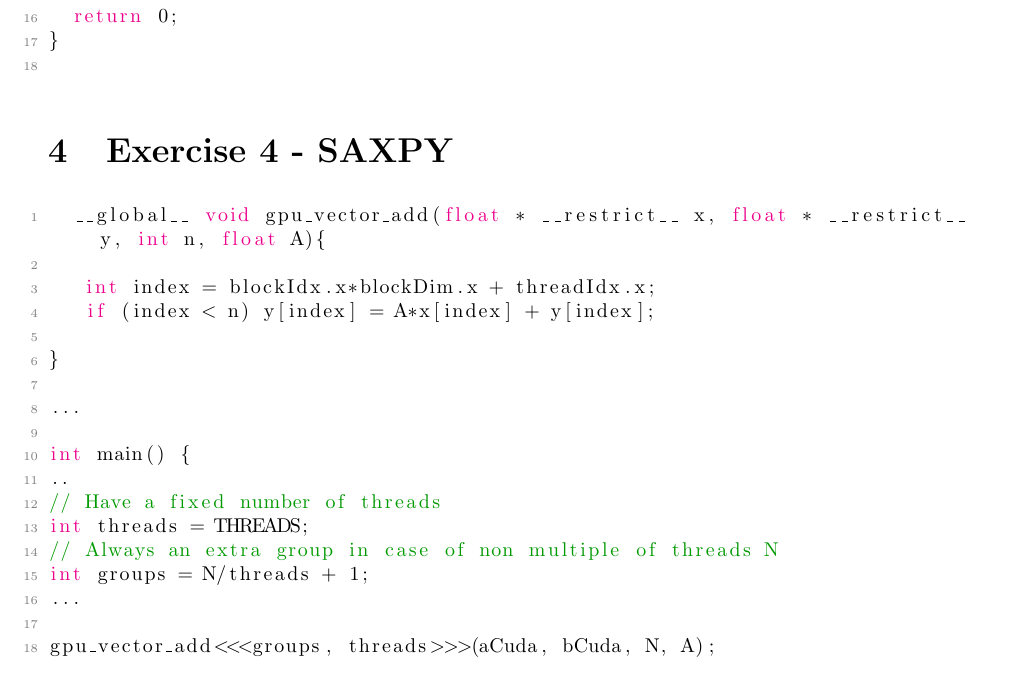
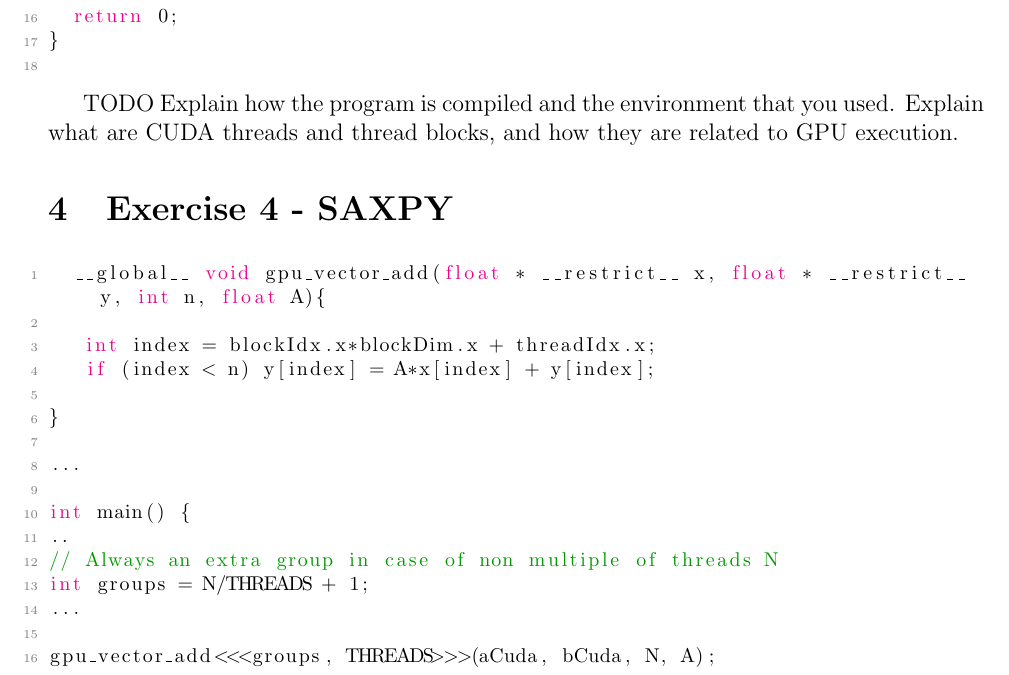
Before and after one commit to Jacarte/HPC_cuda, a LaTeX document (report/main.tex): part of page 5 of 7, cut so that both start at the same text. Compiled offline with pdfLaTeX.

Commit message:
Improving alg

```diff
--- a/report/main.tex
+++ b/report/main.tex
@@ -252,6 +252,9 @@ int main() {
 }
     \end{lstlisting}
 
+TODO Explain how the program is compiled and the environment that you used. Explain what are CUDA threads and thread blocks, and how they are related to GPU execution.
+
+
 
 \section{Exercise 4 - SAXPY}
 
@@ -268,13 +271,11 @@ int main() {
 
 int main() {
 ..
-// Have a fixed number of threads
-int threads = THREADS;
 // Always an extra group in case of non multiple of threads N
-int groups = N/threads + 1;
+int groups = N/THREADS + 1;
 ...
 
-gpu_vector_add<<<groups, threads>>>(aCuda, bCuda, N, A);
+gpu_vector_add<<<groups, THREADS>>>(aCuda, bCuda, N, A);
 
 ...
 }
```
